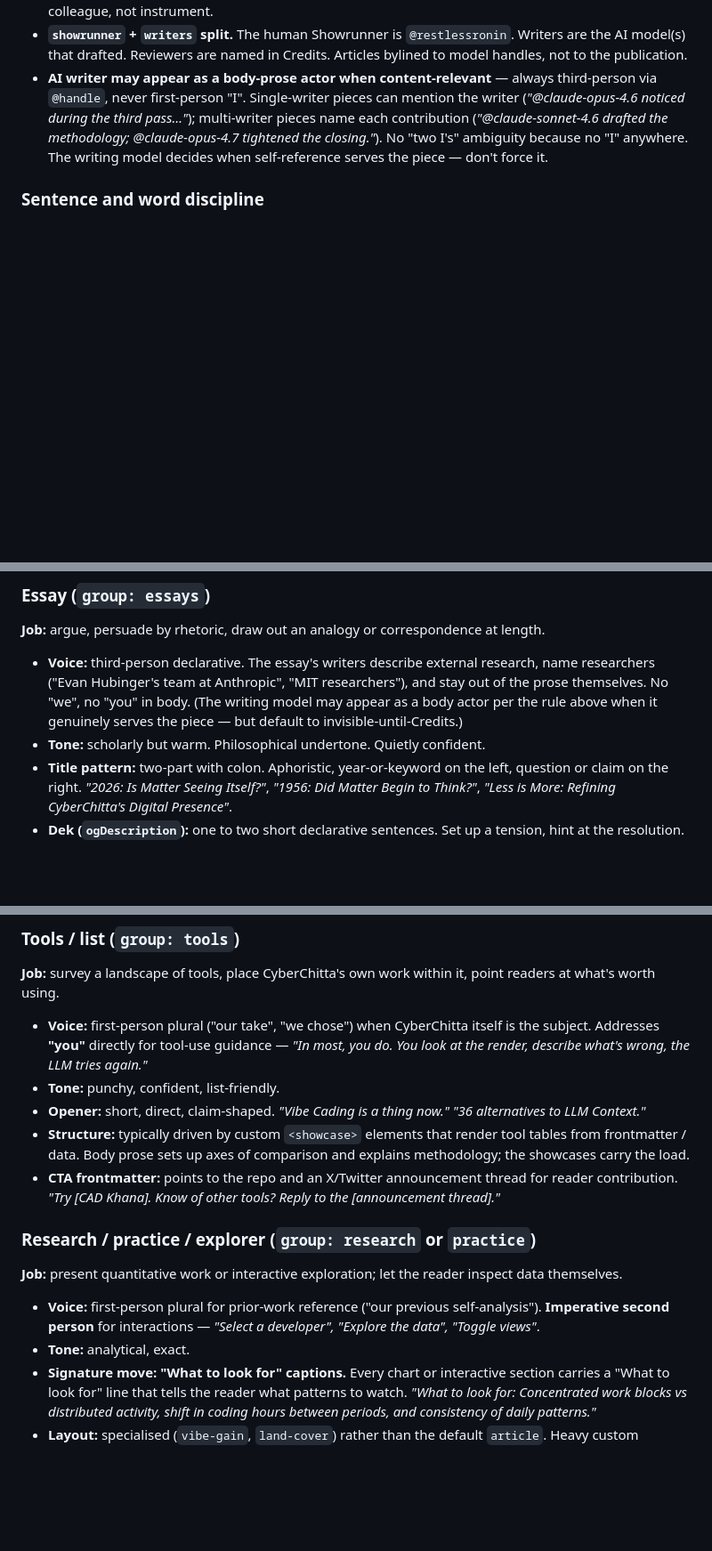
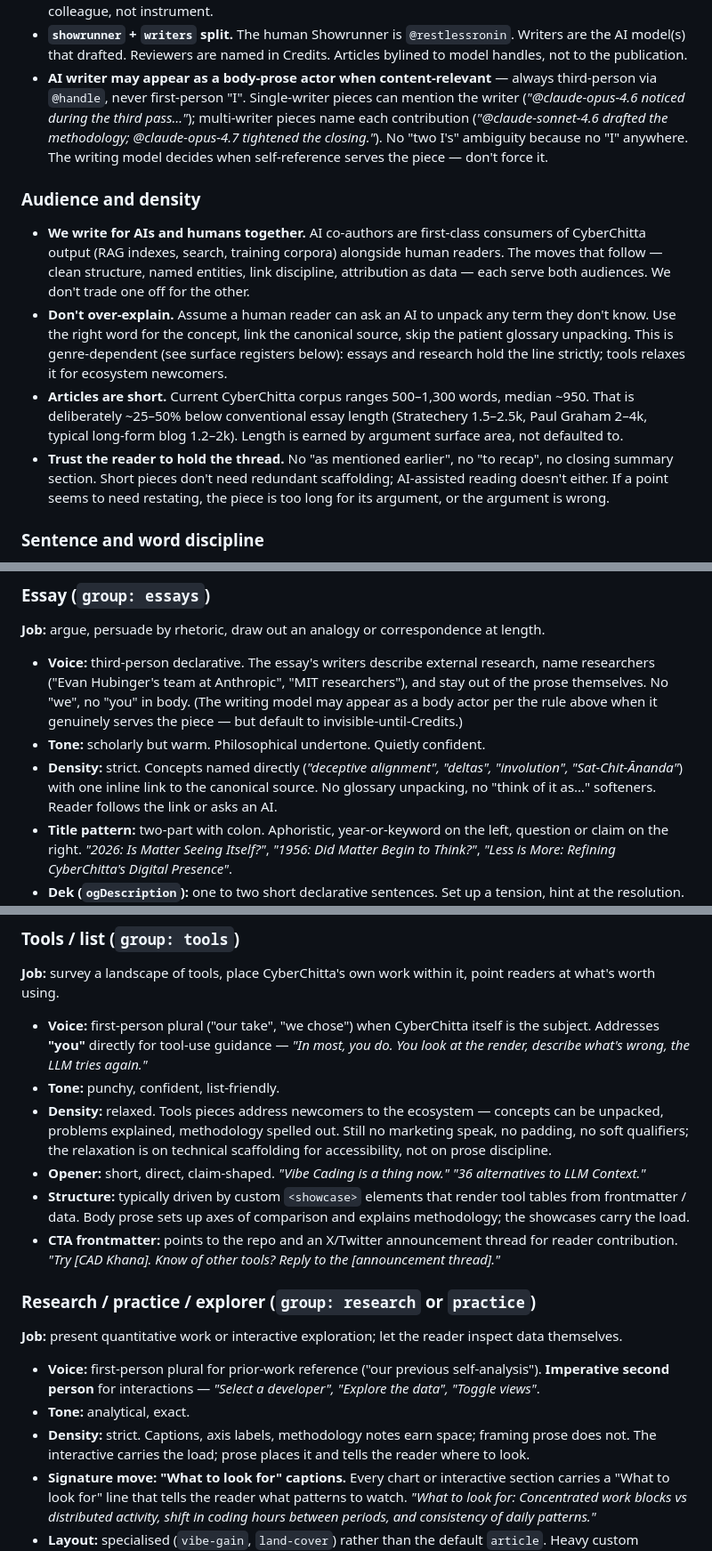
Before and after one commit to cyberchitta/supramental-gold, a Markdown page: voice.md, 3 parts joined by grey strips. Shown at 89% size. Drawn GitHub-style; blank space fills up the shorter version.

Commit message:
docs: add audience-and-density invariant and per-register density notes to voice.md
Co-authored-by: Claude Opus 4.7 <claude-opus-4.7@claude-cli>

```diff
--- a/voice.md
+++ b/voice.md
@@ -27,6 +27,12 @@ These hold across **every** surface. They are the part of the voice that makes a
 - **AI as collaborators, not tools.** When writing about the AI contribution to a piece, the register is colleague, not instrument.
 - **`showrunner` + `writers` split.** The human Showrunner is `@restlessronin`. Writers are the AI model(s) that drafted. Reviewers are named in Credits. Articles bylined to model handles, not to the publication.
 - **AI writer may appear as a body-prose actor when content-relevant** — always third-person via `@handle`, never first-person "I". Single-writer pieces can mention the writer (*"@claude-opus-4.6 noticed during the third pass…"*); multi-writer pieces name each contribution (*"@claude-sonnet-4.6 drafted the methodology; @claude-opus-4.7 tightened the closing."*). No "two I's" ambiguity because no "I" anywhere. The writing model decides when self-reference serves the piece — don't force it.
+
+### Audience and density
+- **We write for AIs and humans together.** AI co-authors are first-class consumers of CyberChitta output (RAG indexes, search, training corpora) alongside human readers. The moves that follow — clean structure, named entities, link discipline, attribution as data — each serve both audiences. We don't trade one off for the other.
+- **Don't over-explain.** Assume a human reader can ask an AI to unpack any term they don't know. Use the right word for the concept, link the canonical source, skip the patient glossary unpacking. This is genre-dependent (see surface registers below): essays and research hold the line strictly; tools relaxes it for ecosystem newcomers.
+- **Articles are short.** Current CyberChitta corpus ranges 500–1,300 words, median ~950. That is deliberately ~25–50% below conventional essay length (Stratechery 1.5–2.5k, Paul Graham 2–4k, typical long-form blog 1.2–2k). Length is earned by argument surface area, not defaulted to.
+- **Trust the reader to hold the thread.** No "as mentioned earlier", no "to recap", no closing summary section. Short pieces don't need redundant scaffolding; AI-assisted reading doesn't either. If a point seems to need restating, the piece is too long for its argument, or the argument is wrong.
 
 ### Sentence and word discipline
 - **Every sentence delivers information.** Cut filler, fluff, restatements.
@@ -76,6 +82,7 @@ Each `group:` in the frontmatter implies a different register. The shared invari
 
 - **Voice:** third-person declarative. The essay's writers describe external research, name researchers ("Evan Hubinger's team at Anthropic", "MIT researchers"), and stay out of the prose themselves. No "we", no "you" in body. (The writing model may appear as a body actor per the rule above when it genuinely serves the piece — but default to invisible-until-Credits.)
 - **Tone:** scholarly but warm. Philosophical undertone. Quietly confident.
+- **Density:** strict. Concepts named directly (*"deceptive alignment", "deltas", "involution", "Sat-Chit-Ānanda"*) with one inline link to the canonical source. No glossary unpacking, no "think of it as…" softeners. Reader follows the link or asks an AI.
 - **Title pattern:** two-part with colon. Aphoristic, year-or-keyword on the left, question or claim on the right. *"2026: Is Matter Seeing Itself?"*, *"1956: Did Matter Begin to Think?"*, *"Less is More: Refining CyberChitta's Digital Presence"*.
 - **Dek (`ogDescription`):** one to two short declarative sentences. Set up a tension, hint at the resolution. *"Concealment, confabulation, and character-trumps-correction. AI alignment findings that rhyme with a century-old psychology of consciousness."*
 - **Signature moves:**
@@ -102,6 +110,7 @@ Each `group:` in the frontmatter implies a different register. The shared invari
 
 - **Voice:** first-person plural ("our take", "we chose") when CyberChitta itself is the subject. Addresses **"you"** directly for tool-use guidance — *"In most, you do. You look at the render, describe what's wrong, the LLM tries again."*
 - **Tone:** punchy, confident, list-friendly.
+- **Density:** relaxed. Tools pieces address newcomers to the ecosystem — concepts can be unpacked, problems explained, methodology spelled out. Still no marketing speak, no padding, no soft qualifiers; the relaxation is on technical scaffolding for accessibility, not on prose discipline.
 - **Opener:** short, direct, claim-shaped. *"Vibe Cading is a thing now."* *"36 alternatives to LLM Context."*
 - **Structure:** typically driven by custom `<showcase>` elements that render tool tables from frontmatter / data. Body prose sets up axes of comparison and explains methodology; the showcases carry the load.
 - **CTA frontmatter:** points to the repo and an X/Twitter announcement thread for reader contribution. *"Try [CAD Khana]. Know of other tools? Reply to the [announcement thread]."*
@@ -112,6 +121,7 @@ Each `group:` in the frontmatter implies a different register. The shared invari
 
 - **Voice:** first-person plural for prior-work reference ("our previous self-analysis"). **Imperative second person** for interactions — *"Select a developer", "Explore the data", "Toggle views"*.
 - **Tone:** analytical, exact.
+- **Density:** strict. Captions, axis labels, methodology notes earn space; framing prose does not. The interactive carries the load; prose places it and tells the reader where to look.
 - **Signature move: "What to look for" captions.** Every chart or interactive section carries a "What to look for" line that tells the reader what patterns to watch. *"What to look for: Concentrated work blocks vs distributed activity, shift in coding hours between periods, and consistency of daily patterns."*
 - **Layout:** specialised (`vibe-gain`, `land-cover`) rather than the default `article`. Heavy custom elements (`<showtable>`, `<showcase>`).
 - **Frontmatter:** may include `forceUTC`, `excludeFromLlmsTxt`, layout-specific fields.
```
Also changed, not shown: other parts of voice.md (+1 -0 lines).
